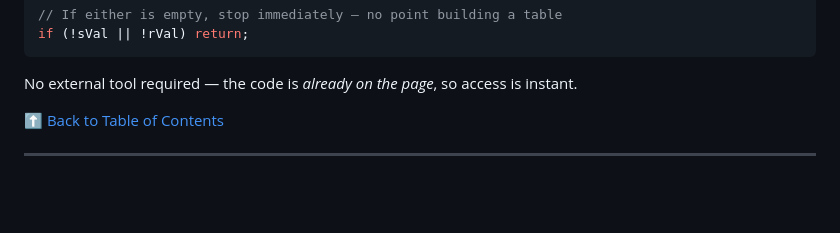
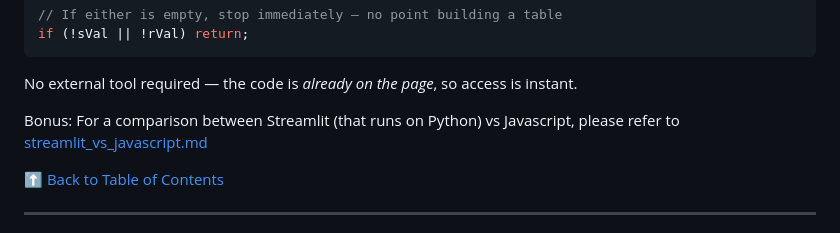
Before and after one commit to miqqie/pp_skillmap_portal, a Markdown page: intro_to_javascript.md, the part around the change. Drawn GitHub-style; folded sections open; blank space fills up the shorter version.

````diff
--- a/intro_to_javascript.md
+++ b/intro_to_javascript.md
@@ -353,6 +353,8 @@ if (!sVal || !rVal) return;
 ```
 
 No external tool required — the code is *already on the page*, so access is instant.
+
+Bonus: For a comparison between Streamlit (that runs on Python) vs Javascript, please refer to [streamlit_vs_javascript.md](streamlit_vs_javascript.md)
 
 [⬆ Back to Table of Contents](#-table-of-contents)
 
````
